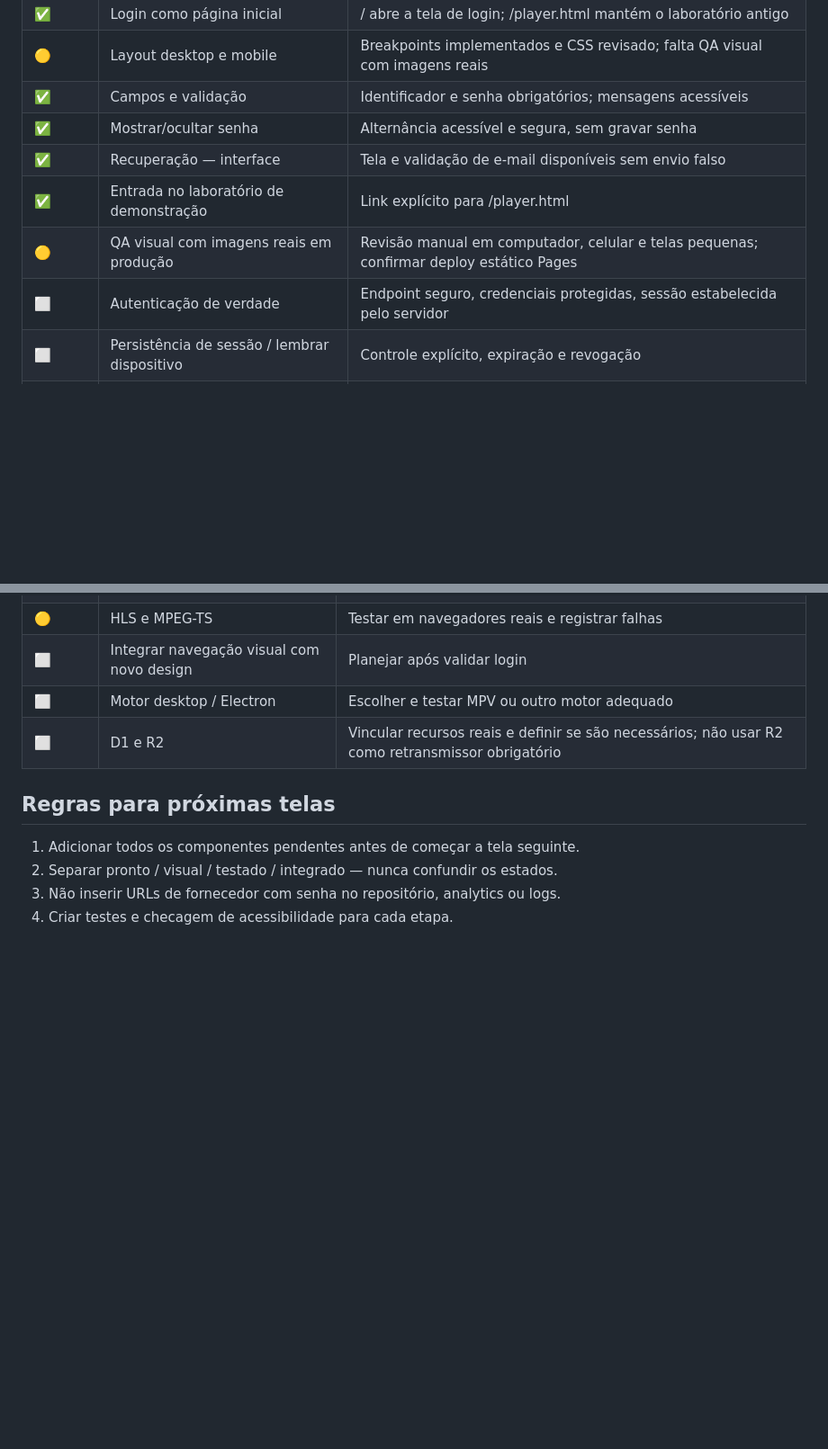
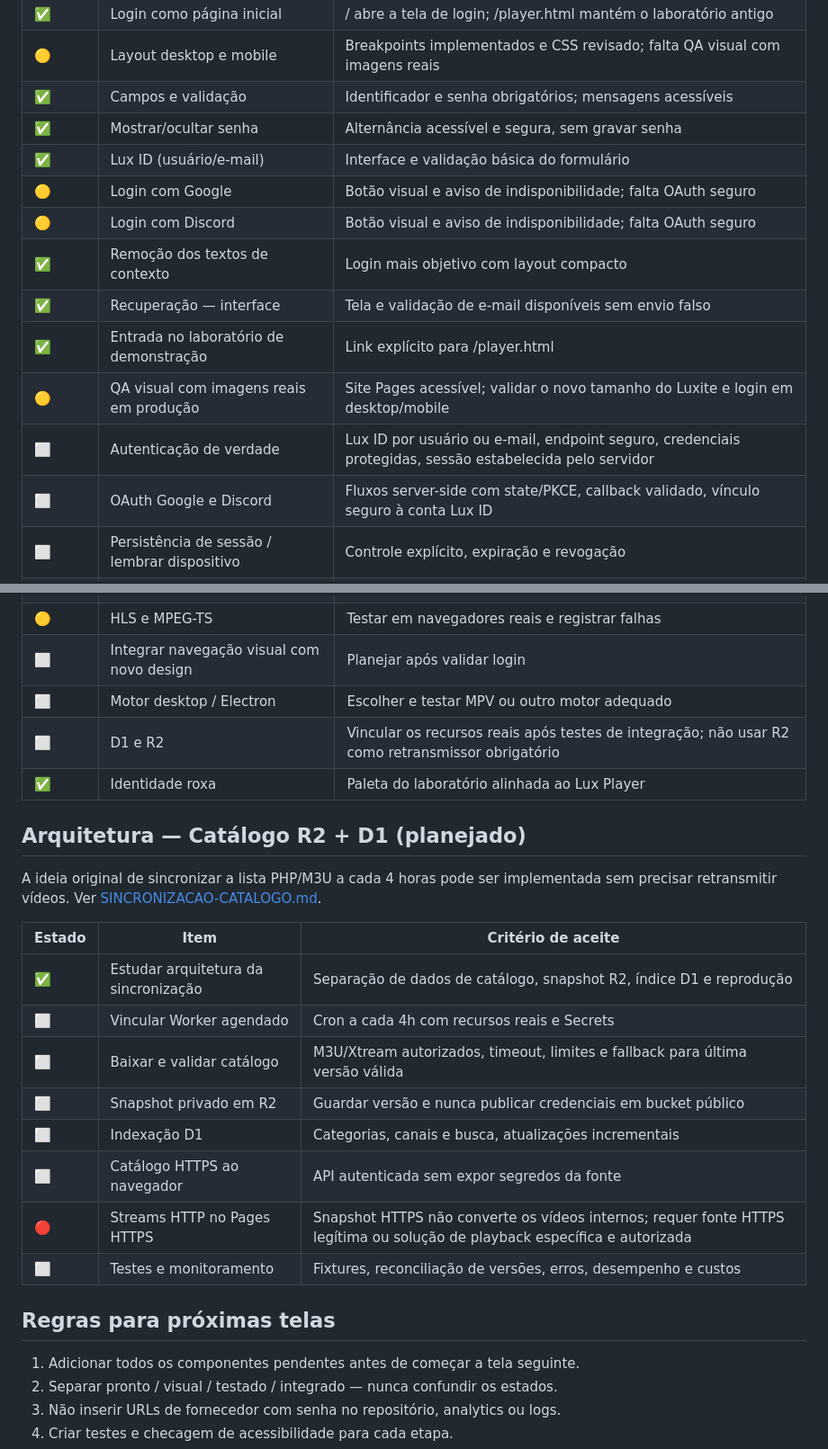
Before and after one commit to DevSouza208/LuxPlayerZero, a Markdown page: docs/PENDENCIAS.md, 2 parts joined by grey strips. Shown at 90% size. Drawn GitHub-style; blank space fills up the shorter version.

Commit message:
docs(zero): track login OAuth and scheduled catalog work

```diff
--- a/docs/PENDENCIAS.md
+++ b/docs/PENDENCIAS.md
@@ -20,10 +20,15 @@ Atualização: 2026-10-13.
 | 🟡 | Layout desktop e mobile | Breakpoints implementados e CSS revisado; falta QA visual com imagens reais |
 | ✅ | Campos e validação | Identificador e senha obrigatórios; mensagens acessíveis |
 | ✅ | Mostrar/ocultar senha | Alternância acessível e segura, sem gravar senha |
+| ✅ | Lux ID (usuário/e-mail) | Interface e validação básica do formulário |
+| 🟡 | Login com Google | Botão visual e aviso de indisponibilidade; falta OAuth seguro |
+| 🟡 | Login com Discord | Botão visual e aviso de indisponibilidade; falta OAuth seguro |
+| ✅ | Remoção dos textos de contexto | Login mais objetivo com layout compacto |
 | ✅ | Recuperação — interface | Tela e validação de e-mail disponíveis sem envio falso |
 | ✅ | Entrada no laboratório de demonstração | Link explícito para /player.html |
-| 🟡 | QA visual com imagens reais em produção | Revisão manual em computador, celular e telas pequenas; confirmar deploy estático Pages |
-| ⬜ | Autenticação de verdade | Endpoint seguro, credenciais protegidas, sessão estabelecida pelo servidor |
+| 🟡 | QA visual com imagens reais em produção | Site Pages acessível; validar o novo tamanho do Luxite e login em desktop/mobile |
+| ⬜ | Autenticação de verdade | Lux ID por usuário ou e-mail, endpoint seguro, credenciais protegidas, sessão estabelecida pelo servidor |
+| ⬜ | OAuth Google e Discord | Fluxos server-side com state/PKCE, callback validado, vínculo seguro à conta Lux ID |
 | ⬜ | Persistência de sessão / lembrar dispositivo | Controle explícito, expiração e revogação |
 | ⬜ | Esqueci senha — backend | Token de uso único, prazo, limitação de tentativas e e-mail transacional |
 | ⬜ | Recuperação e validação de conta | Confirmação de e-mail, redefinição segura |
@@ -44,7 +49,24 @@ Atualização: 2026-10-13.
 | 🟡 | HLS e MPEG-TS | Testar em navegadores reais e registrar falhas |
 | ⬜ | Integrar navegação visual com novo design | Planejar após validar login |
 | ⬜ | Motor desktop / Electron | Escolher e testar MPV ou outro motor adequado |
-| ⬜ | D1 e R2 | Vincular recursos reais e definir se são necessários; não usar R2 como retransmissor obrigatório |
+| ⬜ | D1 e R2 | Vincular os recursos reais após testes de integração; não usar R2 como retransmissor obrigatório |
+| ✅ | Identidade roxa | Paleta do laboratório alinhada ao Lux Player |
+
+
+## Arquitetura — Catálogo R2 + D1 (planejado)
+
+A ideia original de sincronizar a lista PHP/M3U a cada 4 horas pode ser implementada sem precisar retransmitir vídeos. Ver [SINCRONIZACAO-CATALOGO.md](SINCRONIZACAO-CATALOGO.md).
+
+| Estado | Item | Critério de aceite |
+| --- | --- | --- |
+| ✅ | Estudar arquitetura da sincronização | Separação de dados de catálogo, snapshot R2, índice D1 e reprodução |
+| ⬜ | Vincular Worker agendado | Cron a cada 4h com recursos reais e Secrets |
+| ⬜ | Baixar e validar catálogo | M3U/Xtream autorizados, timeout, limites e fallback para última versão válida |
+| ⬜ | Snapshot privado em R2 | Guardar versão e nunca publicar credenciais em bucket público |
+| ⬜ | Indexação D1 | Categorias, canais e busca, atualizações incrementais |
+| ⬜ | Catálogo HTTPS ao navegador | API autenticada sem expor segredos da fonte |
+| 🔴 | Streams HTTP no Pages HTTPS | Snapshot HTTPS não converte os vídeos internos; requer fonte HTTPS legítima ou solução de playback específica e autorizada |
+| ⬜ | Testes e monitoramento | Fixtures, reconciliação de versões, erros, desempenho e custos |
 
 ## Regras para próximas telas
 
```
